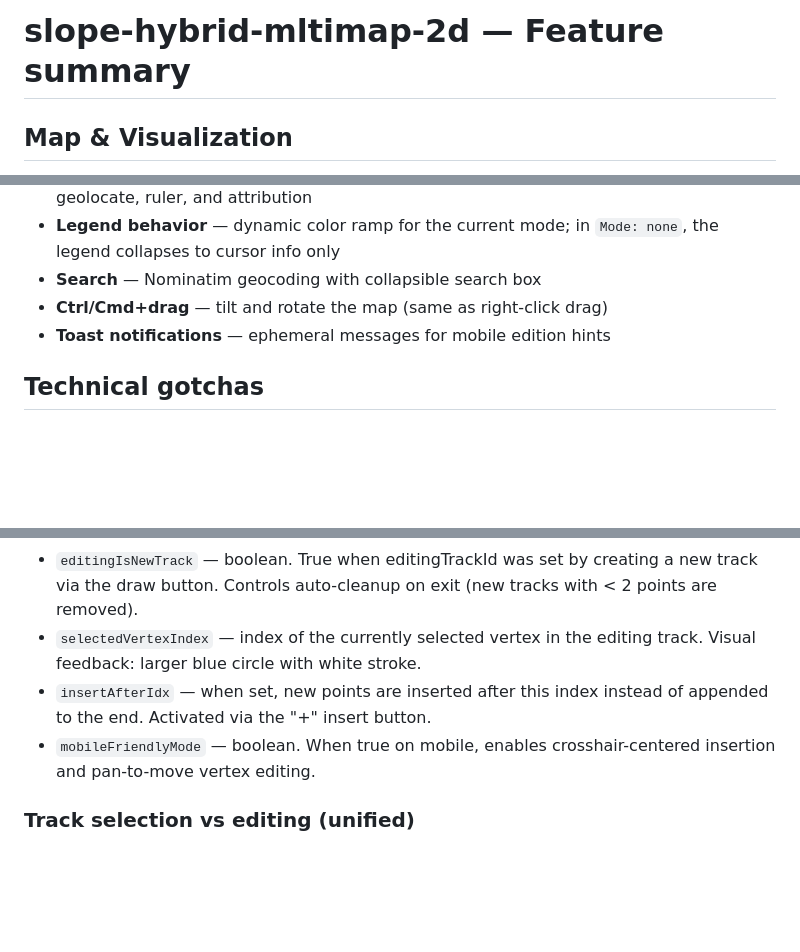
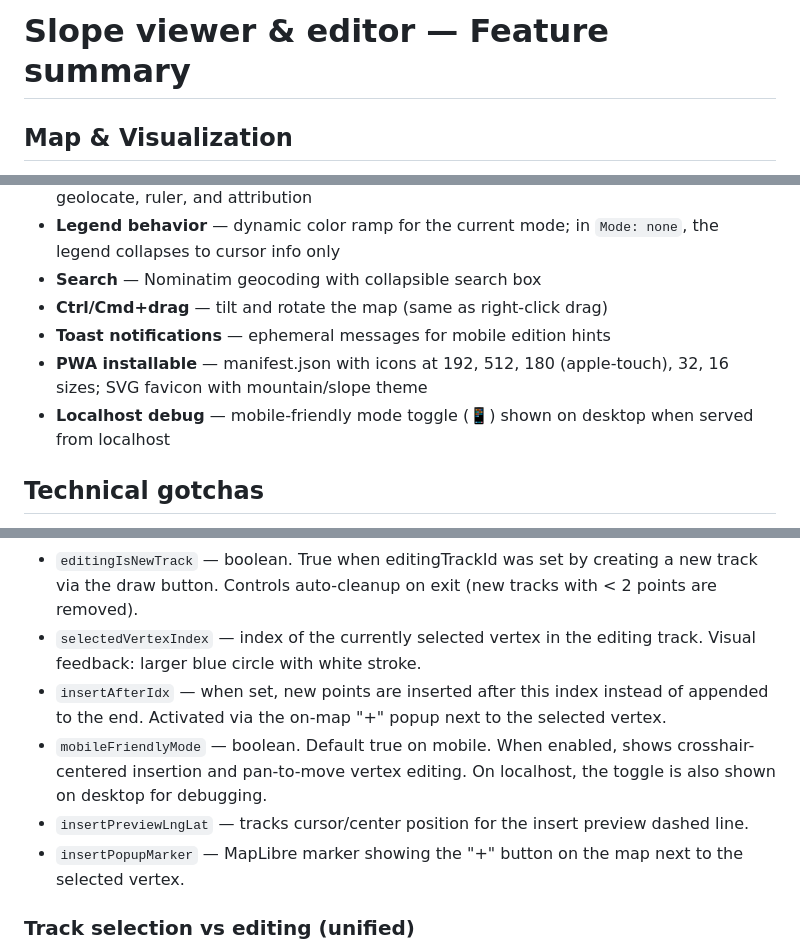
Before and after one commit to eslopemap/eslopemap.github.io, a Markdown page: slope.md, 3 parts joined by grey strips. GitHub-like rendering; blank space fills up the shorter version.

```diff
--- a/slope.md
+++ b/slope.md
@@ -1,4 +1,4 @@
-# slope-hybrid-mltimap-2d — Feature summary
+# Slope viewer & editor — Feature summary
 
 ## Map & Visualization
 - **Analysis modes** — `Slope + Color relief` (default), `Slope`, `Aspect`, `Color relief`, and an empty `none` mode that disables the DEM analysis overlay entirely
@@ -57,6 +58,8 @@
 - **Search** — Nominatim geocoding with collapsible search box
 - **Ctrl/Cmd+drag** — tilt and rotate the map (same as right-click drag)
 - **Toast notifications** — ephemeral messages for mobile edition hints
+- **PWA installable** — manifest.json with icons at 192, 512, 180 (apple-touch), 32, 16 sizes; SVG favicon with mountain/slope theme
+- **Localhost debug** — mobile-friendly mode toggle (📱) shown on desktop when served from localhost
 
 ## Technical gotchas
 - **Contour initialization order** — contour visibility must be re-applied after the contour layers are added, otherwise first-load state can disagree with the checkbox
@@ -106,8 +109,10 @@ Contains dropdowns and sliders for: Mode, Basemap, Basemap opacity, Hillshade op
 - `editingTrackId` — track whose vertices are fully interactive (mid vertices visible, drag/hover-insert enabled). Set when user clicks the ✎ edit button in the track list, or the ✏ draw button to create a new track. There is no separate draw mode — editing a new or existing track uses the same unified editing state.
 - `editingIsNewTrack` — boolean. True when editingTrackId was set by creating a new track via the draw button. Controls auto-cleanup on exit (new tracks with < 2 points are removed).
 - `selectedVertexIndex` — index of the currently selected vertex in the editing track. Visual feedback: larger blue circle with white stroke.
-- `insertAfterIdx` — when set, new points are inserted after this index instead of appended to the end. Activated via the "+" insert button.
-- `mobileFriendlyMode` — boolean. When true on mobile, enables crosshair-centered insertion and pan-to-move vertex editing.
+- `insertAfterIdx` — when set, new points are inserted after this index instead of appended to the end. Activated via the on-map "+" popup next to the selected vertex.
+- `mobileFriendlyMode` — boolean. Default true on mobile. When enabled, shows crosshair-centered insertion and pan-to-move vertex editing. On localhost, the toggle is also shown on desktop for debugging.
+- `insertPreviewLngLat` — tracks cursor/center position for the insert preview dashed line.
+- `insertPopupMarker` — MapLibre marker showing the "+" button on the map next to the selected vertex.
 
 ### Track selection vs editing (unified)
 - **Select** (click track name): sets `activeTrackId`. Line becomes 4px wide. Profile auto-opens. Only start/end markers visible.
```
Also changed, not shown: other parts of slope.md (+14 -7 lines).
